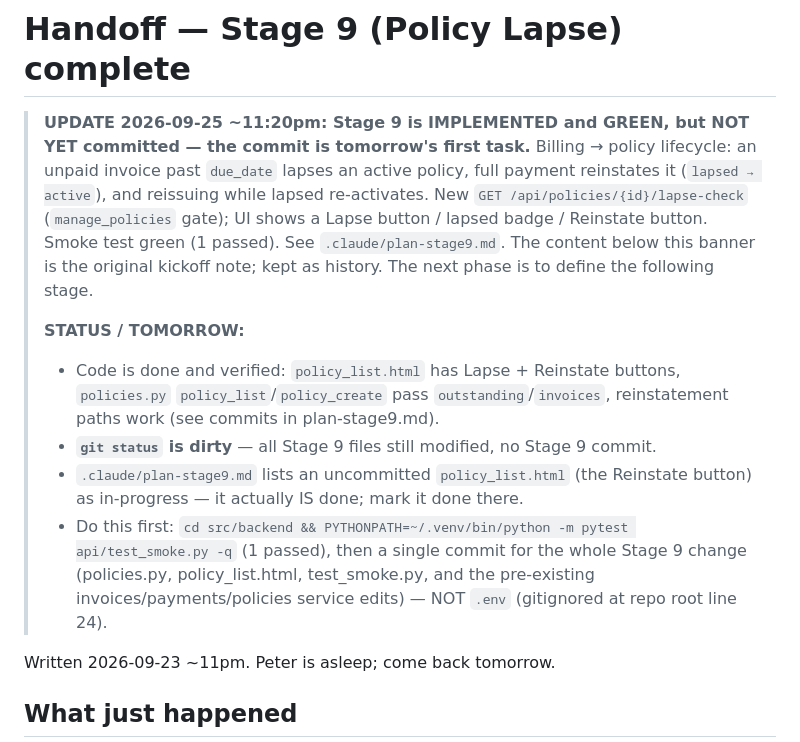
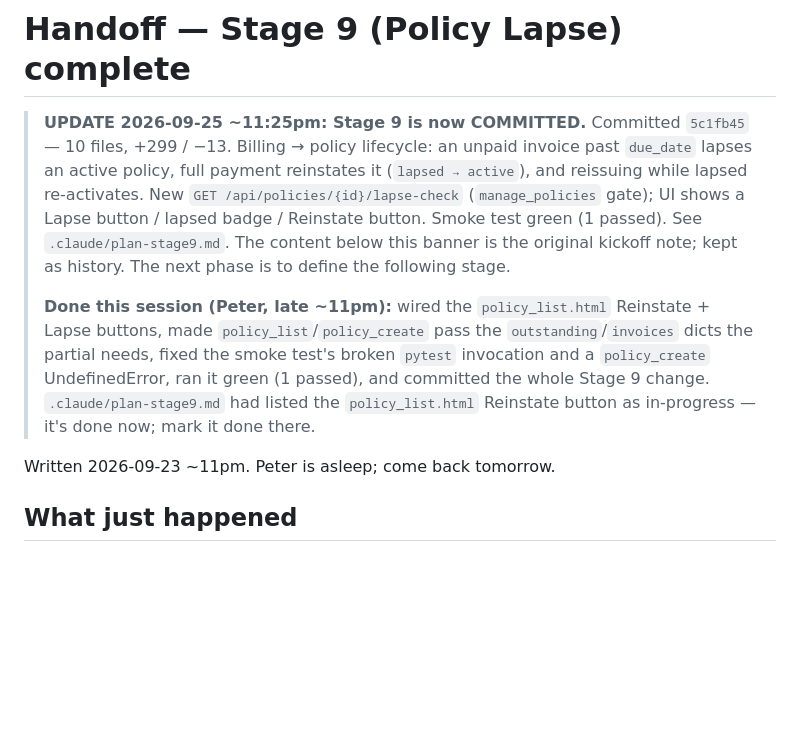
Before and after one commit to bluepretty/group-insure, a Markdown page: handoff.md, the part around the change. GitHub-like rendering; blank space fills up the shorter version.

Commit message:
Handoff: mark Stage 9 committed (commit 5c1fb45)
Co-Authored-By: Claude Code <noreply@anthropic.com>

```diff
--- a/handoff.md
+++ b/handoff.md
@@ -1,25 +1,21 @@
 # Handoff — Stage 9 (Policy Lapse) complete
 
-> **UPDATE 2026-09-25 ~11:20pm: Stage 9 is IMPLEMENTED and GREEN, but NOT YET
-> committed — the commit is tomorrow's first task.** Billing → policy lifecycle:
-> an unpaid invoice past `due_date` lapses an active policy, full payment
-> reinstates it (`lapsed → active`), and reissuing while lapsed re-activates.
-> New `GET /api/policies/{id}/lapse-check` (`manage_policies` gate); UI shows a
-> Lapse button / lapsed badge / Reinstate button. Smoke test green (1 passed).
+> **UPDATE 2026-09-25 ~11:25pm: Stage 9 is now COMMITTED.** Committed
+> `5c1fb45` — 10 files, +299 / −13. Billing → policy lifecycle: an unpaid invoice
+> past `due_date` lapses an active policy, full payment reinstates it
+> (`lapsed → active`), and reissuing while lapsed re-activates. New
+> `GET /api/policies/{id}/lapse-check` (`manage_policies` gate); UI shows a Lapse
+> button / lapsed badge / Reinstate button. Smoke test green (1 passed).
 > See `.claude/plan-stage9.md`. The content below this banner is the original
 > kickoff note; kept as history. The next phase is to define the following stage.
 >
-> **STATUS / TOMORROW:**
-> - Code is done and verified: `policy_list.html` has Lapse + Reinstate buttons,
->   `policies.py` `policy_list`/`policy_create` pass `outstanding`/`invoices`,
->   reinstatement paths work (see commits in plan-stage9.md).
-> - **`git status` is dirty** — all Stage 9 files still modified, no Stage 9 commit.
-> - `.claude/plan-stage9.md` lists an uncommitted `policy_list.html` (the Reinstate
->   button) as in-progress — it actually IS done; mark it done there.
-> - Do this first: `cd src/backend && PYTHONPATH=~/.venv/bin/python -m pytest api/test_smoke.py -q`
->   (1 passed), then a single commit for the whole Stage 9 change (policies.py,
->   policy_list.html, test_smoke.py, and the pre-existing invoices/payments/policies
->   service edits) — NOT `.env` (gitignored at repo root line 24).
+> **Done this session (Peter, late ~11pm):** wired the `policy_list.html`
+> Reinstate + Lapse buttons, made `policy_list`/`policy_create` pass the
+> `outstanding`/`invoices` dicts the partial needs, fixed the smoke test's
+> broken `pytest` invocation and a `policy_create` UndefinedError, ran it green
+> (1 passed), and committed the whole Stage 9 change. `.claude/plan-stage9.md`
+> had listed the `policy_list.html` Reinstate button as in-progress — it's done
+> now; mark it done there.
 
 Written 2026-09-23 ~11pm. Peter is asleep; come back tomorrow.
 
```
